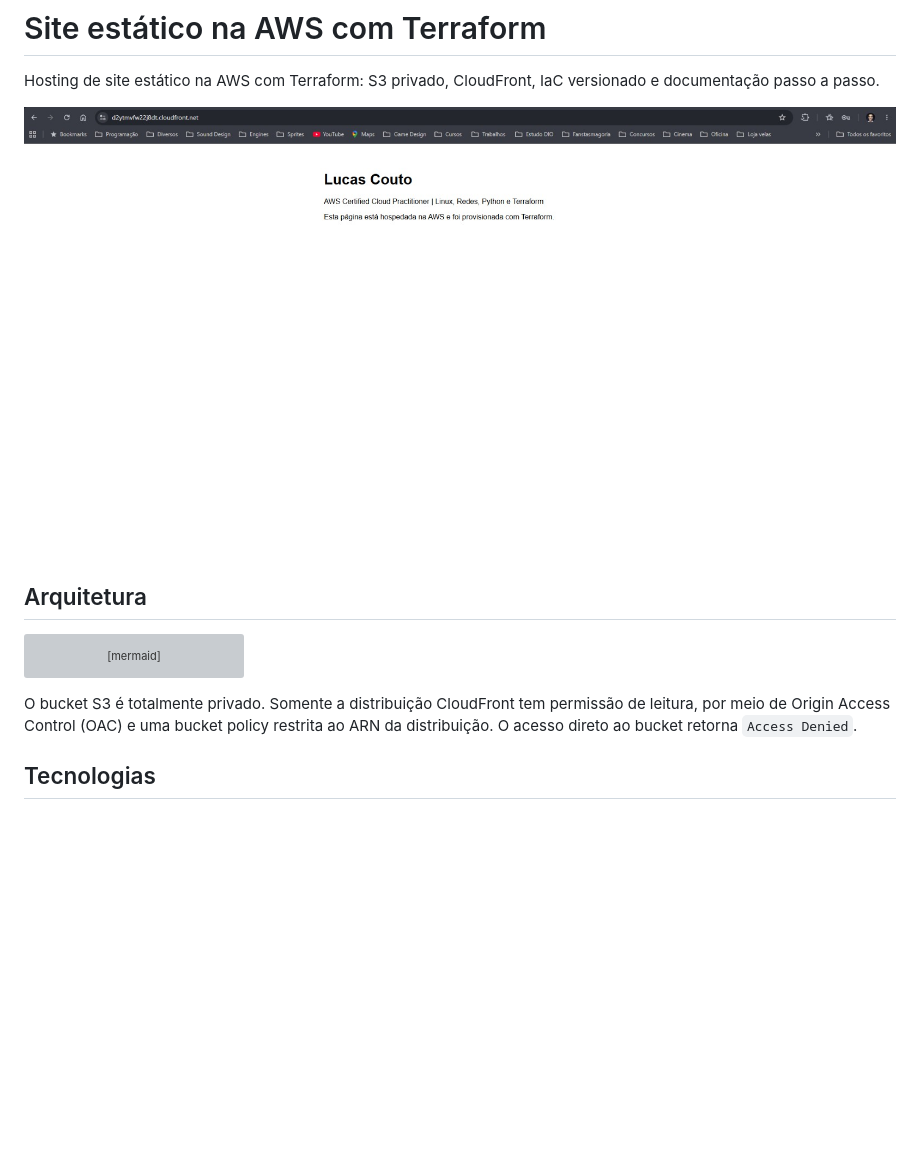
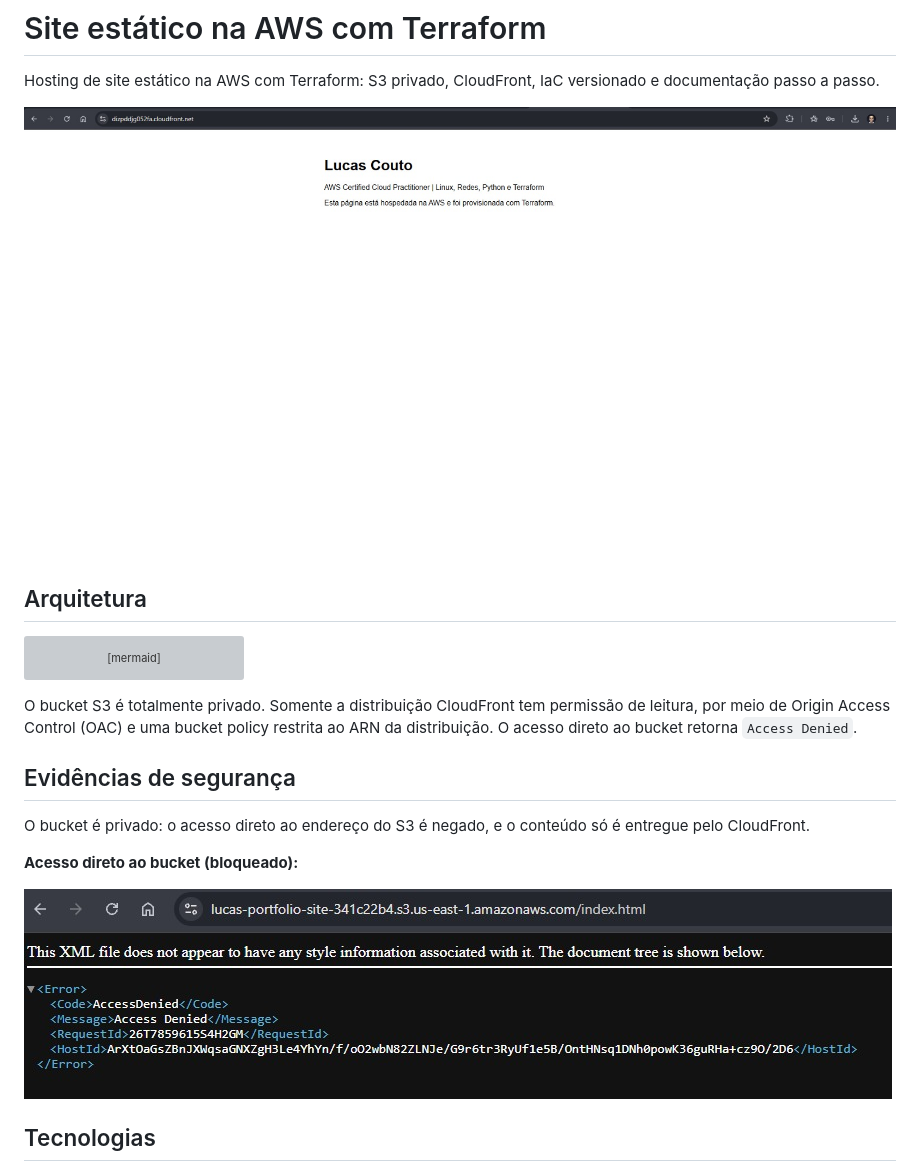
Before and after one commit to coutolucasdev/aws-static-site-terraform, a Markdown page: README.md, the part around the change. Rendered like a GitHub page; pictures changed too: docs/acesso-negado-bucket.jpeg (added), docs/site.png; blank space fills up the shorter version; grey boxes are pictures that could not be loaded.

Commit message:
Adiciona evidência de acesso negado ao bucket

````diff
--- a/README.md
+++ b/README.md
@@ -15,6 +15,14 @@ flowchart LR
 ```
 
 O bucket S3 é totalmente privado. Somente a distribuição CloudFront tem permissão de leitura, por meio de Origin Access Control (OAC) e uma bucket policy restrita ao ARN da distribuição. O acesso direto ao bucket retorna `Access Denied`.
+
+## Evidências de segurança
+
+O bucket é privado: o acesso direto ao endereço do S3 é negado, e o conteúdo só é entregue pelo CloudFront.
+
+**Acesso direto ao bucket (bloqueado):**
+
+![Acesso negado ao bucket](docs/acesso-negado-bucket.jpeg)
 
 ## Tecnologias
 
````
